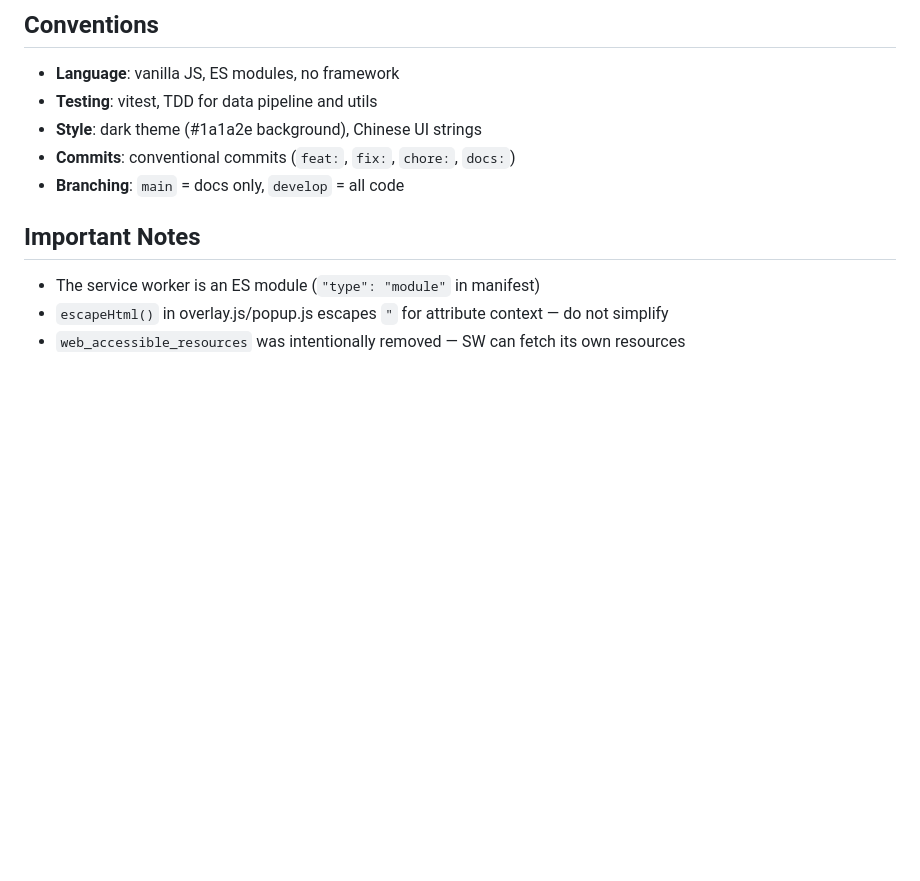
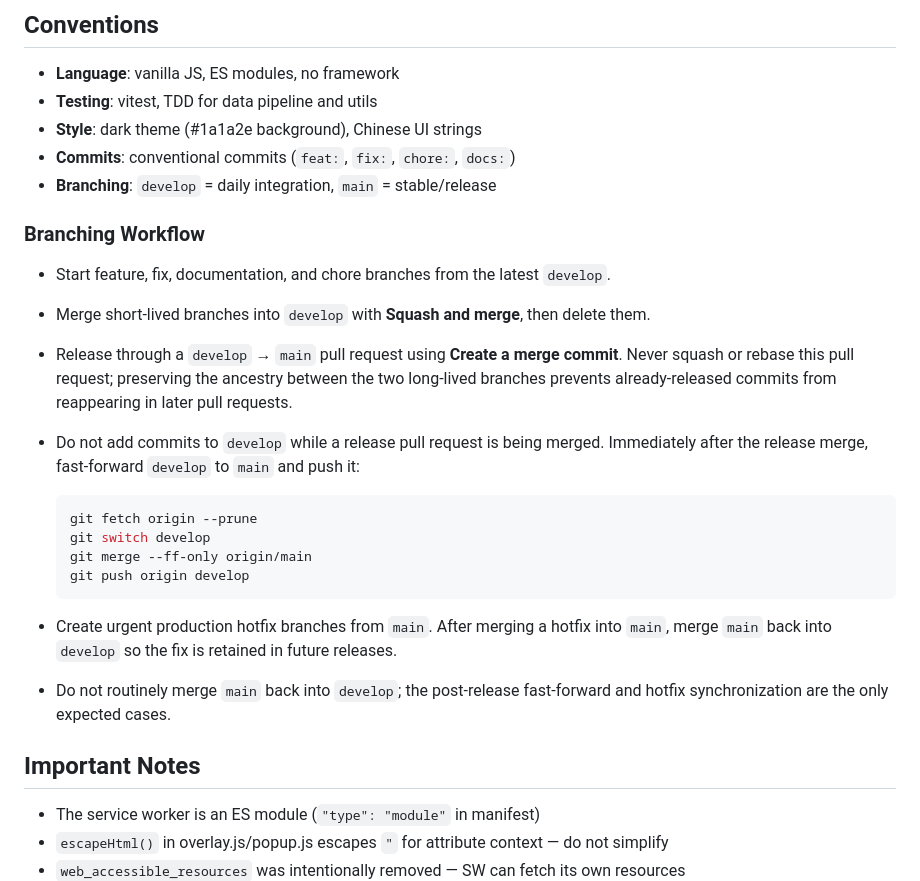
Before and after one commit to kisexu/brew-finder, a Markdown page: agents.md, the part around the change. Rendered like a GitHub page; blank space fills up the shorter version.

Commit message:
docs: define main and develop branching workflow

````diff
--- a/agents.md
+++ b/agents.md
@@ -173,7 +173,24 @@ To add a website language:
 - **Testing**: vitest, TDD for data pipeline and utils
 - **Style**: dark theme (#1a1a2e background), Chinese UI strings
 - **Commits**: conventional commits (`feat:`, `fix:`, `chore:`, `docs:`)
-- **Branching**: `main` = docs only, `develop` = all code
+- **Branching**: `develop` = daily integration, `main` = stable/release
+
+### Branching Workflow
+
+- Start feature, fix, documentation, and chore branches from the latest `develop`.
+- Merge short-lived branches into `develop` with **Squash and merge**, then delete them.
+- Release through a `develop` → `main` pull request using **Create a merge commit**. Never squash or rebase this pull request; preserving the ancestry between the two long-lived branches prevents already-released commits from reappearing in later pull requests.
+- Do not add commits to `develop` while a release pull request is being merged. Immediately after the release merge, fast-forward `develop` to `main` and push it:
+
+  ```bash
+  git fetch origin --prune
+  git switch develop
+  git merge --ff-only origin/main
+  git push origin develop
+  ```
+
+- Create urgent production hotfix branches from `main`. After merging a hotfix into `main`, merge `main` back into `develop` so the fix is retained in future releases.
+- Do not routinely merge `main` back into `develop`; the post-release fast-forward and hotfix synchronization are the only expected cases.
 
 ## Important Notes
 
````
